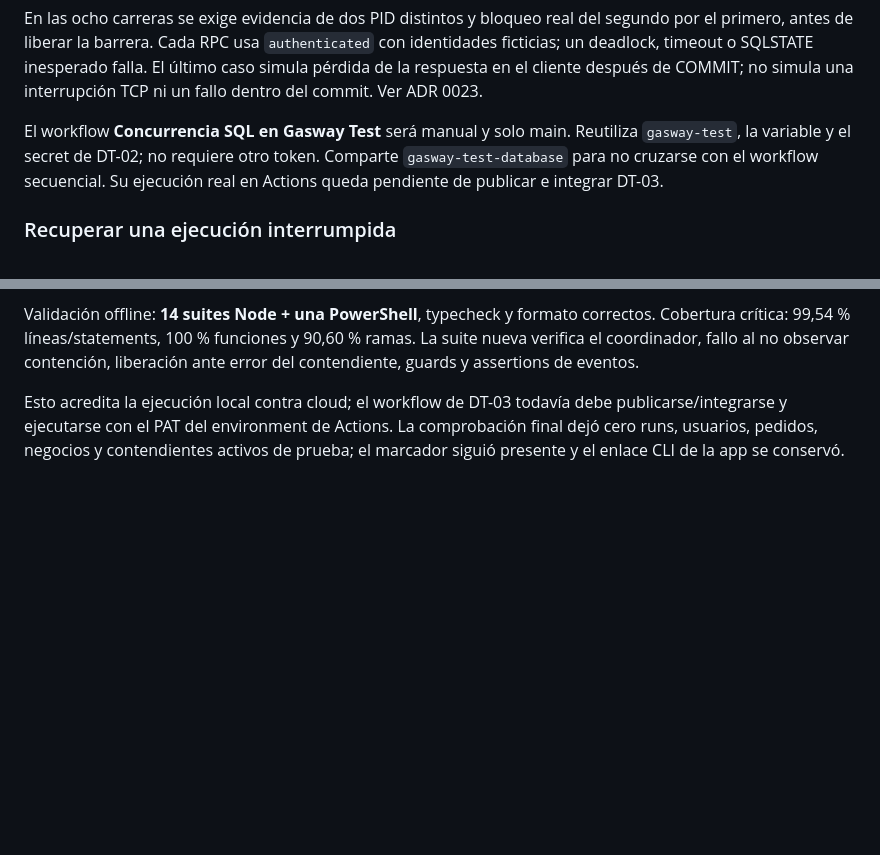
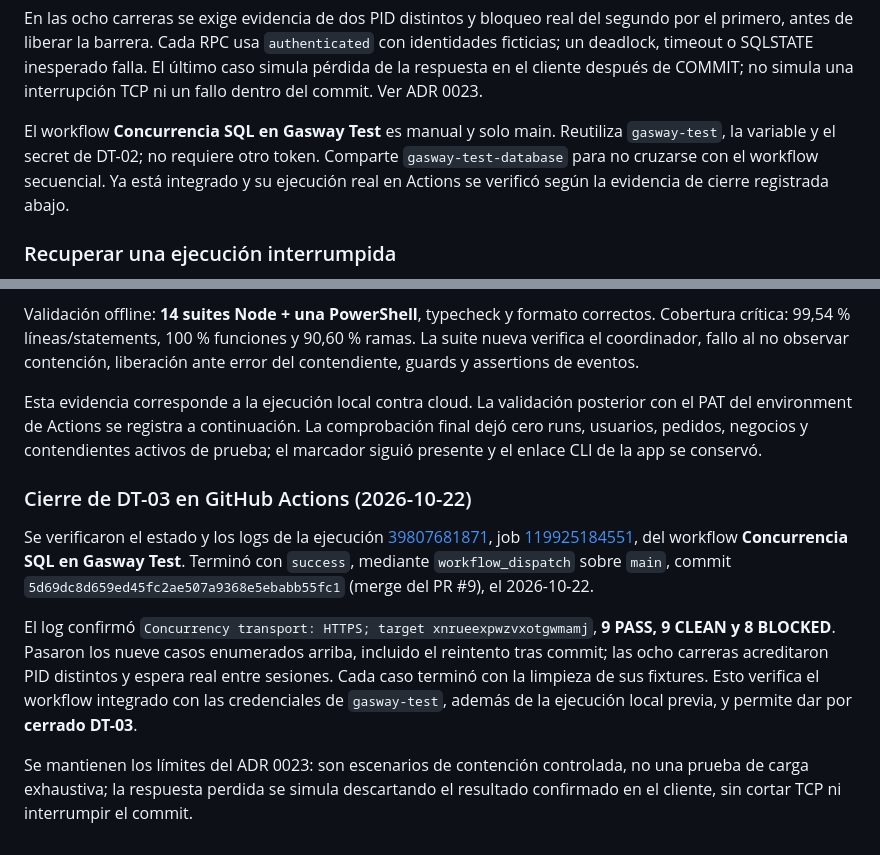
Before and after one commit to nachodev-ui/GW_DST, a Markdown page: docs/testing.md, 2 parts joined by grey strips. Rendered like a GitHub page; blank space fills up the shorter version.

```diff
--- a/docs/testing.md
+++ b/docs/testing.md
@@ -200,10 +200,10 @@ con identidades ficticias; un deadlock, timeout o SQLSTATE inesperado falla.
 El último caso simula pérdida de la respuesta en el cliente después de COMMIT;
 no simula una interrupción TCP ni un fallo dentro del commit. Ver ADR 0023.
 
-El workflow **Concurrencia SQL en Gasway Test** será manual y solo main. Reutiliza
+El workflow **Concurrencia SQL en Gasway Test** es manual y solo main. Reutiliza
 `gasway-test`, la variable y el secret de DT-02; no requiere otro token. Comparte
-`gasway-test-database` para no cruzarse con el workflow secuencial. Su ejecución real
-en Actions queda pendiente de publicar e integrar DT-03.
+`gasway-test-database` para no cruzarse con el workflow secuencial. Ya está integrado
+y su ejecución real en Actions se verificó según la evidencia de cierre registrada abajo.
 
 ### Recuperar una ejecución interrumpida
 
@@ -238,7 +238,27 @@ correctos. Cobertura crítica: 99,54 % líneas/statements, 100 % funciones y 90,
 ramas. La suite nueva verifica el coordinador, fallo al no observar contención,
 liberación ante error del contendiente, guards y assertions de eventos.
 
-Esto acredita la ejecución local contra cloud; el workflow de DT-03 todavía debe
-publicarse/integrarse y ejecutarse con el PAT del environment de Actions.
+Esta evidencia corresponde a la ejecución local contra cloud. La validación posterior
+con el PAT del environment de Actions se registra a continuación.
 La comprobación final dejó cero runs, usuarios, pedidos, negocios y contendientes
 activos de prueba; el marcador siguió presente y el enlace CLI de la app se conservó.
+
+### Cierre de DT-03 en GitHub Actions (2026-10-22)
+
+Se verificaron el estado y los logs de la ejecución
+[39807681871](https://github.com/nachodev-ui/GW_DST/actions/runs/39807681871),
+job [119925184551](https://github.com/nachodev-ui/GW_DST/actions/runs/39807681871/job/119925184551),
+del workflow **Concurrencia SQL en Gasway Test**. Terminó con `success`, mediante
+`workflow_dispatch` sobre `main`, commit `5d69dc8d659ed45fc2ae507a9368e5ebabb55fc1`
+(merge del PR #9), el 2026-10-22.
+
+El log confirmó `Concurrency transport: HTTPS; target xnrueexpwzvxotgwmamj`,
+**9 PASS, 9 CLEAN y 8 BLOCKED**. Pasaron los nueve casos enumerados arriba,
+incluido el reintento tras commit; las ocho carreras acreditaron PID distintos y
+espera real entre sesiones. Cada caso terminó con la limpieza de sus fixtures.
+Esto verifica el workflow integrado con las credenciales de `gasway-test`, además
+de la ejecución local previa, y permite dar por **cerrado DT-03**.
+
+Se mantienen los límites del ADR 0023: son escenarios de contención controlada,
+no una prueba de carga exhaustiva; la respuesta perdida se simula descartando el
+resultado confirmado en el cliente, sin cortar TCP ni interrumpir el commit.
```
Also changed, not shown: README.md (+12 -7 lines), docs/ROADMAP.md (+4 -3 lines).
